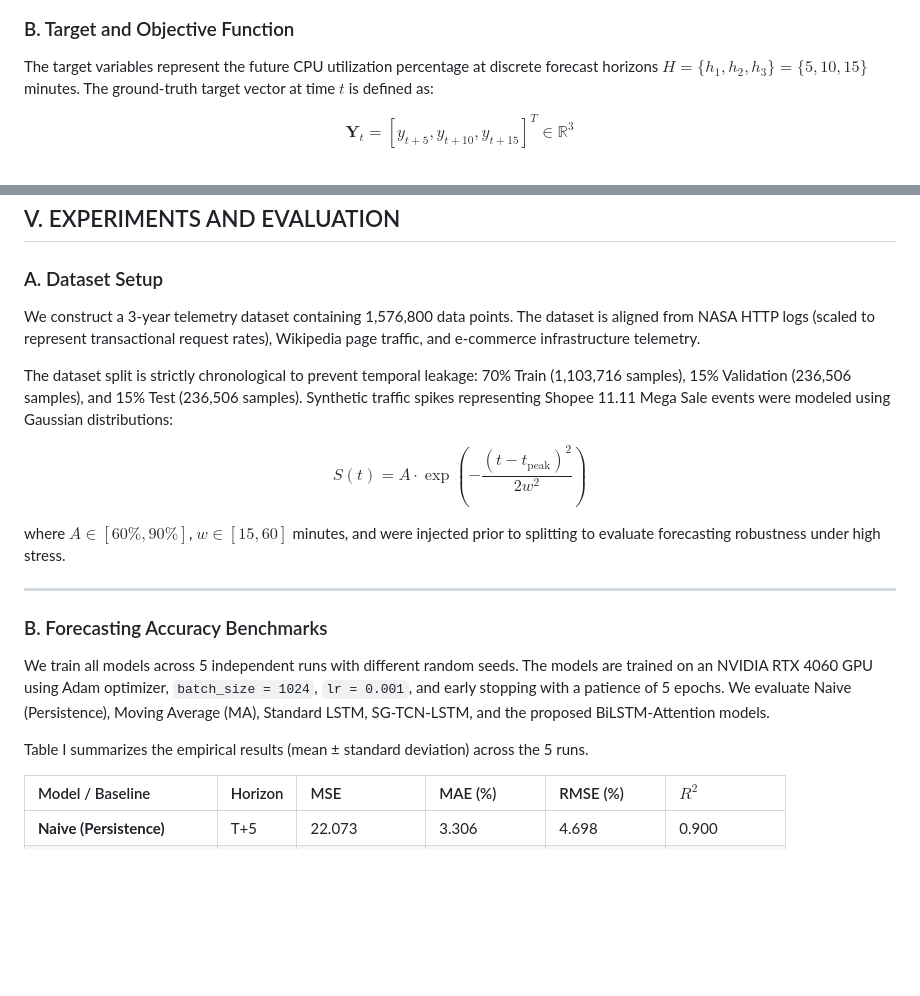
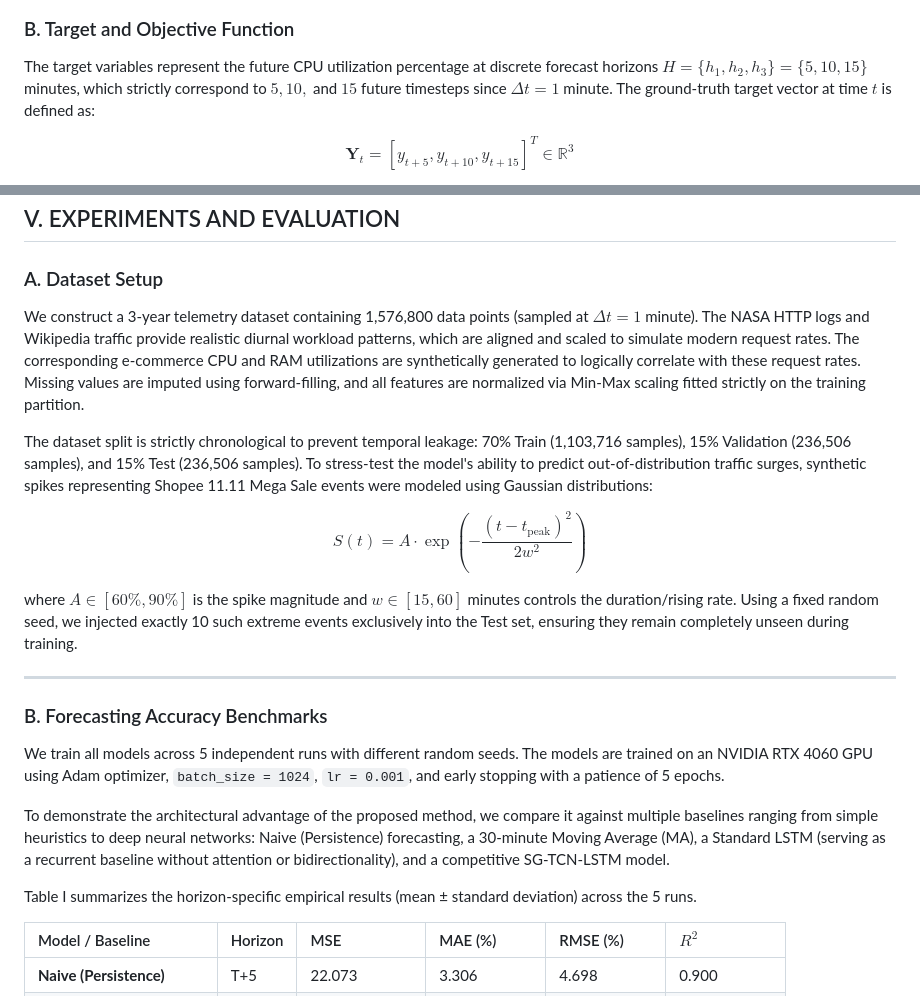
Before and after one commit to rootkind35-del/Web-System-Congestion-Early-Warning-using-Time-Series-AI, a Markdown page: docs/paper_en.md, 2 parts joined by grey strips. Rendered like a GitHub page; blank space fills up the shorter version.

Commit message:
docs: Refine dataset construction, synthetic spike reproducibility, and timestep definitions per reviewer feedback

```diff
--- a/docs/paper_en.md
+++ b/docs/paper_en.md
@@ -49,7 +49,7 @@ $$
 $$
 
 ### B. Target and Objective Function
-<p>The target variables represent the future CPU utilization percentage at discrete forecast horizons $H = \{h_1, h_2, h_3\} = \{5, 10, 15\}$ minutes. The ground-truth target vector at time $t$ is defined as:</p>
+<p>The target variables represent the future CPU utilization percentage at discrete forecast horizons $H = \{h_1, h_2, h_3\} = \{5, 10, 15\}$ minutes, which strictly correspond to $5, 10,$ and $15$ future timesteps since $\Delta t = 1$ minute. The ground-truth target vector at time $t$ is defined as:</p>
 
 $$
 \mathbf{Y}_t = [y_{t+5}, y_{t+10}, y_{t+15}]^T \in \mathbb{R}^3
@@ -195,22 +195,24 @@ where $\lambda = 30$. Upon detection, a retraining loop is triggered using the m
 ## V. EXPERIMENTS AND EVALUATION
 
 ### A. Dataset Setup
-We construct a 3-year telemetry dataset containing 1,576,800 data points. The dataset is aligned from NASA HTTP logs (scaled to represent transactional request rates), Wikipedia page traffic, and e-commerce infrastructure telemetry.
+We construct a 3-year telemetry dataset containing 1,576,800 data points (sampled at $\Delta t = 1$ minute). The NASA HTTP logs and Wikipedia traffic provide realistic diurnal workload patterns, which are aligned and scaled to simulate modern request rates. The corresponding e-commerce CPU and RAM utilizations are synthetically generated to logically correlate with these request rates. Missing values are imputed using forward-filling, and all features are normalized via Min-Max scaling fitted strictly on the training partition.
 
-<p>The dataset split is strictly chronological to prevent temporal leakage: 70% Train (1,103,716 samples), 15% Validation (236,506 samples), and 15% Test (236,506 samples). Synthetic traffic spikes representing Shopee 11.11 Mega Sale events were modeled using Gaussian distributions:</p>
+<p>The dataset split is strictly chronological to prevent temporal leakage: 70% Train (1,103,716 samples), 15% Validation (236,506 samples), and 15% Test (236,506 samples). To stress-test the model's ability to predict out-of-distribution traffic surges, synthetic spikes representing Shopee 11.11 Mega Sale events were modeled using Gaussian distributions:</p>
 
 $$
 S(t) = A \cdot \exp\left(-\frac{(t - t_{\text{peak}})^2}{2 w^2}\right)
 $$
 
-<p>where $A \in [60\%, 90\%]$, $w \in [15, 60]$ minutes, and were injected prior to splitting to evaluate forecasting robustness under high stress.</p>
+<p>where $A \in [60\%, 90\%]$ is the spike magnitude and $w \in [15, 60]$ minutes controls the duration/rising rate. Using a fixed random seed, we injected exactly 10 such extreme events exclusively into the Test set, ensuring they remain completely unseen during training.</p>
 
 ---
 
 ### B. Forecasting Accuracy Benchmarks
-We train all models across 5 independent runs with different random seeds. The models are trained on an NVIDIA RTX 4060 GPU using Adam optimizer, `batch_size = 1024`, `lr = 0.001`, and early stopping with a patience of 5 epochs. We evaluate Naive (Persistence), Moving Average (MA), Standard LSTM, SG-TCN-LSTM, and the proposed BiLSTM-Attention models.
+We train all models across 5 independent runs with different random seeds. The models are trained on an NVIDIA RTX 4060 GPU using Adam optimizer, `batch_size = 1024`, `lr = 0.001`, and early stopping with a patience of 5 epochs.
 
-Table I summarizes the empirical results (mean ± standard deviation) across the 5 runs.
+To demonstrate the architectural advantage of the proposed method, we compare it against multiple baselines ranging from simple heuristics to deep neural networks: Naive (Persistence) forecasting, a 30-minute Moving Average (MA), a Standard LSTM (serving as a recurrent baseline without attention or bidirectionality), and a competitive SG-TCN-LSTM model.
+
+Table I summarizes the horizon-specific empirical results (mean ± standard deviation) across the 5 runs.
 
 | Model / Baseline | Horizon | MSE | MAE (%) | RMSE (%) | $R^2$ |
 | :--- | :--- | :--- | :--- | :--- | :--- |
```
